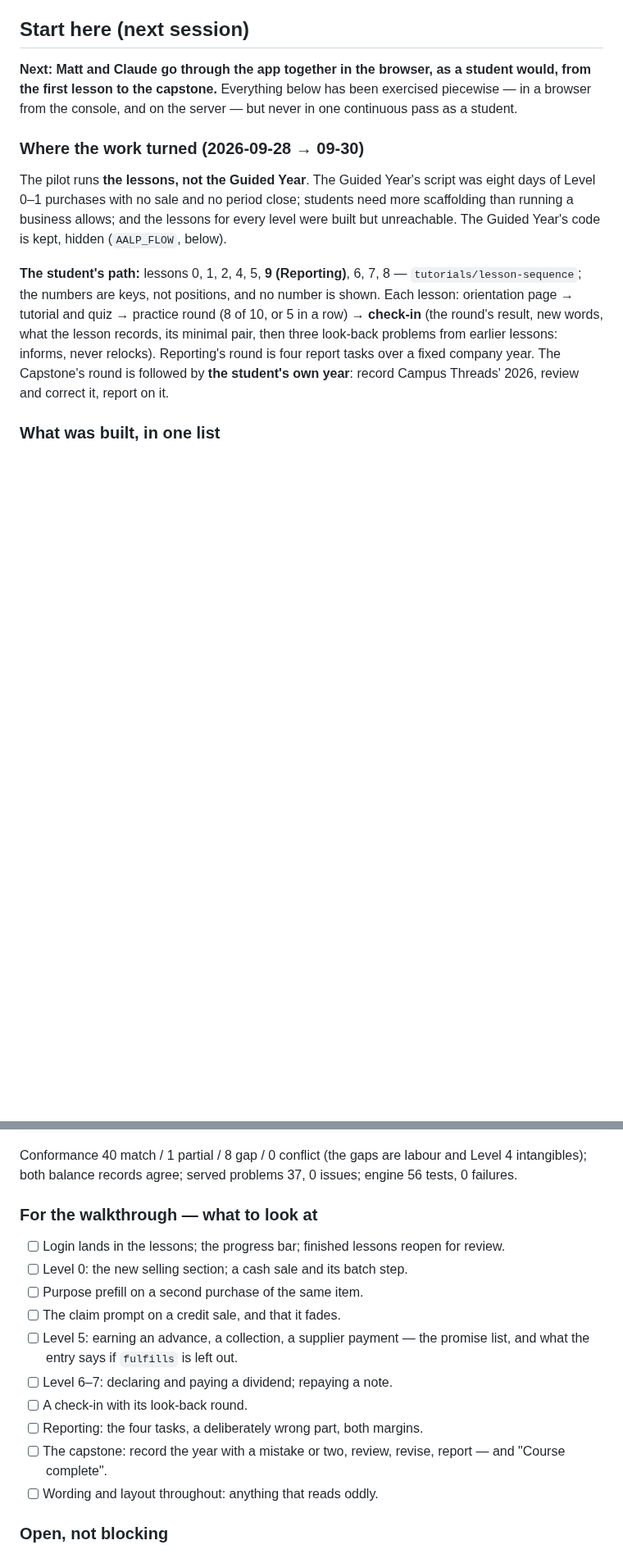
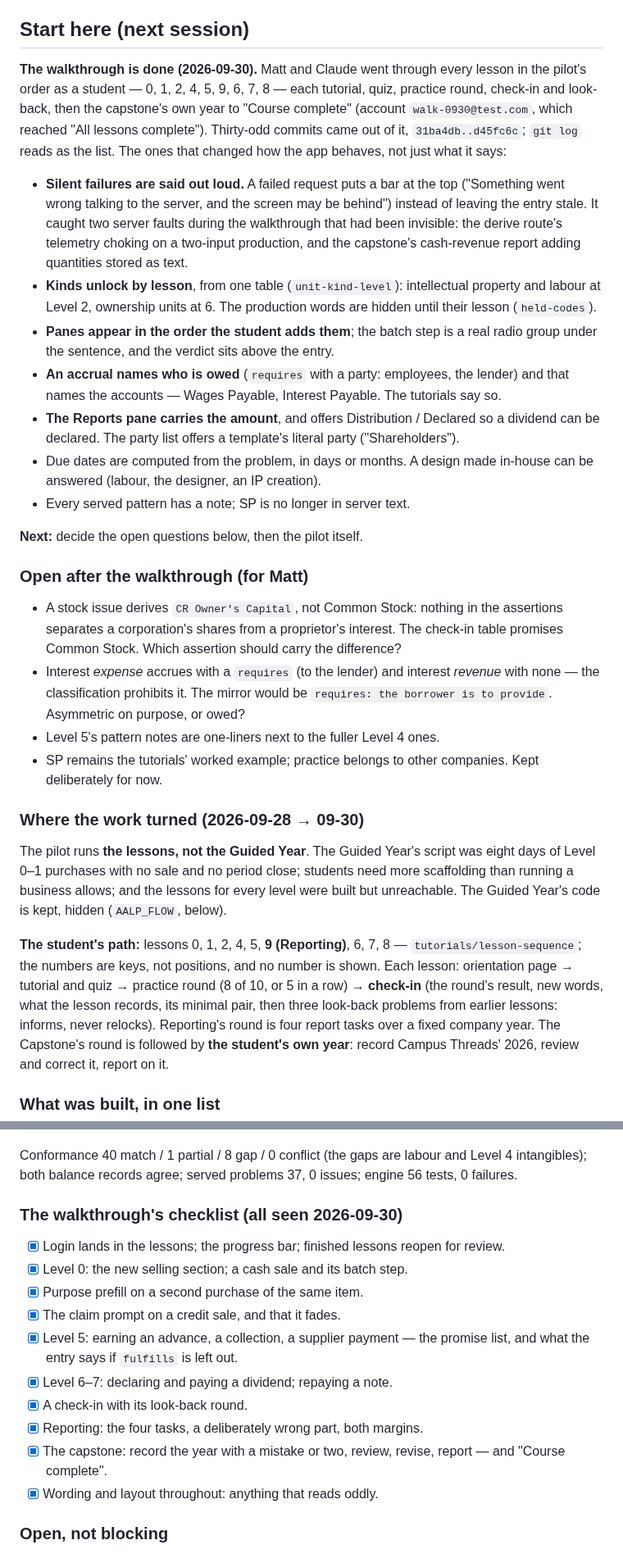
Before and after one commit to drdebit/aalp, a Markdown page: HANDOFF.md, 2 parts joined by grey strips. Shown at 82% size. Drawn GitHub-style; blank space fills up the shorter version.

Commit message:
Handoff: the walkthrough is done, and what it left open
Co-Authored-By: Claude Fable 5.1 <noreply@anthropic.com>

```diff
--- a/HANDOFF.md
+++ b/HANDOFF.md
@@ -7,10 +7,51 @@ sections follow, newest first.
 
 ## Start here (next session)
 
-**Next: Matt and Claude go through the app together in the browser, as a
-student would, from the first lesson to the capstone.** Everything below
-has been exercised piecewise — in a browser from the console, and on the
-server — but never in one continuous pass as a student.
+**The walkthrough is done (2026-09-30).** Matt and Claude went through
+every lesson in the pilot's order as a student — 0, 1, 2, 4, 5, 9, 6, 7,
+8 — each tutorial, quiz, practice round, check-in and look-back, then
+the capstone's own year to "Course complete" (account
+`walk-0930@test.com`, which reached "All lessons complete"). Thirty-odd
+commits came out of it, `31ba4db..d45fc6c`; `git log` reads as the list.
+The ones that changed how the app behaves, not just what it says:
+
+- **Silent failures are said out loud.** A failed request puts a bar at
+  the top ("Something went wrong talking to the server, and the screen
+  may be behind") instead of leaving the entry stale. It caught two
+  server faults during the walkthrough that had been invisible: the
+  derive route's telemetry choking on a two-input production, and the
+  capstone's cash-revenue report adding quantities stored as text.
+- **Kinds unlock by lesson**, from one table (`unit-kind-level`):
+  intellectual property and labour at Level 2, ownership units at 6.
+  The production words are hidden until their lesson (`held-codes`).
+- **Panes appear in the order the student adds them**; the batch step
+  is a real radio group under the sentence, and the verdict sits above
+  the entry.
+- **An accrual names who is owed** (`requires` with a party: employees,
+  the lender) and that names the accounts — Wages Payable, Interest
+  Payable. The tutorials say so.
+- **The Reports pane carries the amount**, and offers Distribution /
+  Declared so a dividend can be declared. The party list offers a
+  template's literal party ("Shareholders").
+- Due dates are computed from the problem, in days or months. A design
+  made in-house can be answered (labour, the designer, an IP creation).
+- Every served pattern has a note; SP is no longer in server text.
+
+**Next:** decide the open questions below, then the pilot itself.
+
+### Open after the walkthrough (for Matt)
+
+- A stock issue derives `CR Owner's Capital`, not Common Stock: nothing
+  in the assertions separates a corporation's shares from a
+  proprietor's interest. The check-in table promises Common Stock. Which
+  assertion should carry the difference?
+- Interest *expense* accrues with a `requires` (to the lender) and
+  interest *revenue* with none — the classification prohibits it. The
+  mirror would be `requires: the borrower is to provide`. Asymmetric on
+  purpose, or owed?
+- Level 5's pattern notes are one-liners next to the fuller Level 4 ones.
+- SP remains the tutorials' worked example; practice belongs to other
+  companies. Kept deliberately for now.
 
 ### Where the work turned (2026-09-28 → 09-30)
 
@@ -98,21 +139,21 @@ Conformance 40 match / 1 partial / 8 gap / 0 conflict (the gaps are
 labour and Level 4 intangibles); both balance records agree; served
 problems 37, 0 issues; engine 56 tests, 0 failures.
 
-### For the walkthrough — what to look at
+### The walkthrough's checklist (all seen 2026-09-30)
 
-- [ ] Login lands in the lessons; the progress bar; finished lessons
+- [x] Login lands in the lessons; the progress bar; finished lessons
       reopen for review.
-- [ ] Level 0: the new selling section; a cash sale and its batch step.
-- [ ] Purpose prefill on a second purchase of the same item.
-- [ ] The claim prompt on a credit sale, and that it fades.
-- [ ] Level 5: earning an advance, a collection, a supplier payment —
+- [x] Level 0: the new selling section; a cash sale and its batch step.
+- [x] Purpose prefill on a second purchase of the same item.
+- [x] The claim prompt on a credit sale, and that it fades.
+- [x] Level 5: earning an advance, a collection, a supplier payment —
       the promise list, and what the entry says if `fulfills` is left out.
-- [ ] Level 6–7: declaring and paying a dividend; repaying a note.
-- [ ] A check-in with its look-back round.
-- [ ] Reporting: the four tasks, a deliberately wrong part, both margins.
-- [ ] The capstone: record the year with a mistake or two, review,
+- [x] Level 6–7: declaring and paying a dividend; repaying a note.
+- [x] A check-in with its look-back round.
+- [x] Reporting: the four tasks, a deliberately wrong part, both margins.
+- [x] The capstone: record the year with a mistake or two, review,
       revise, report — and "Course complete".
-- [ ] Wording and layout throughout: anything that reads oddly.
+- [x] Wording and layout throughout: anything that reads oddly.
 
 ### Open, not blocking
 
```
Also changed, not shown: other parts of HANDOFF.md (+10 -0 lines).
